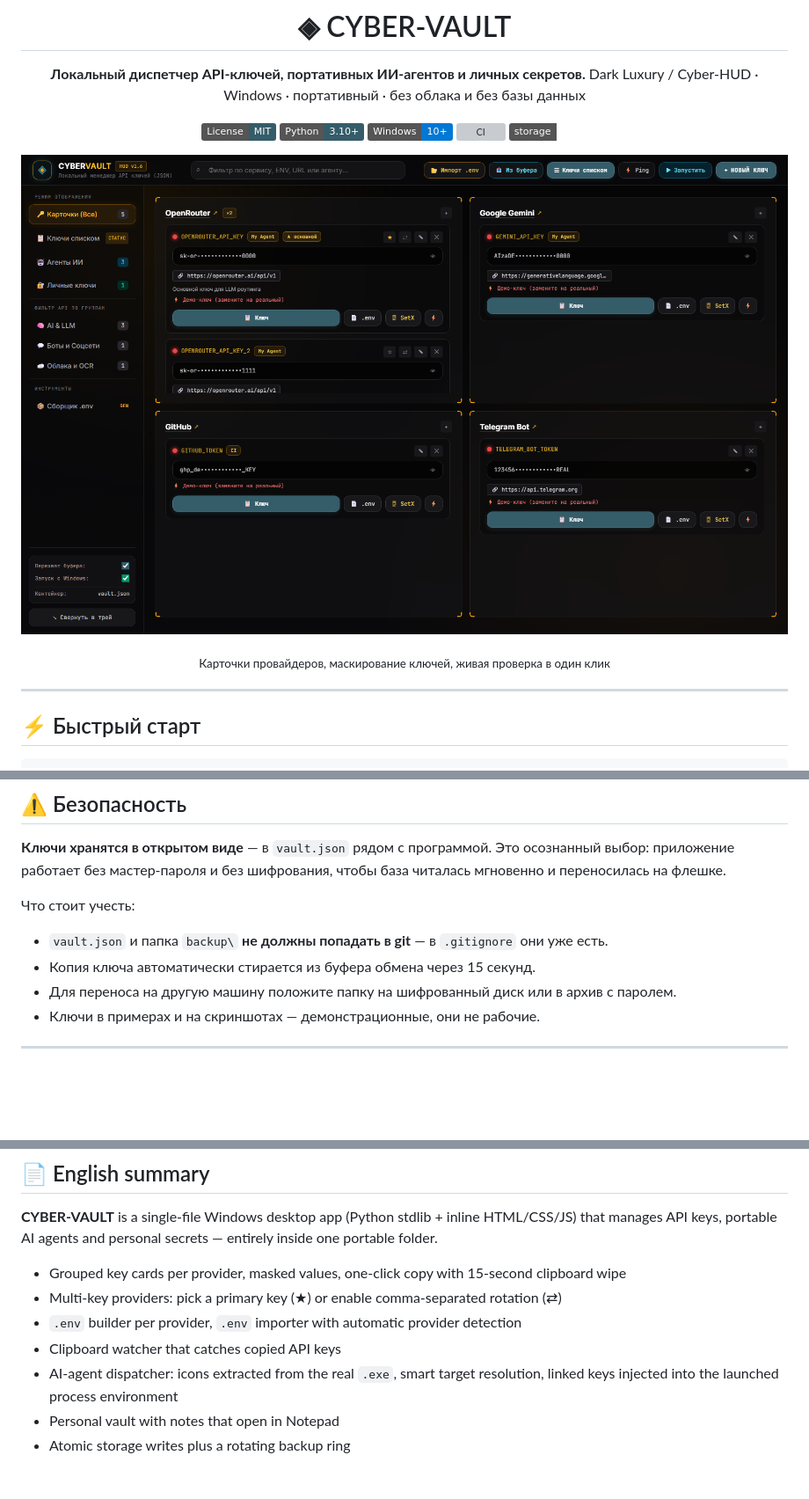
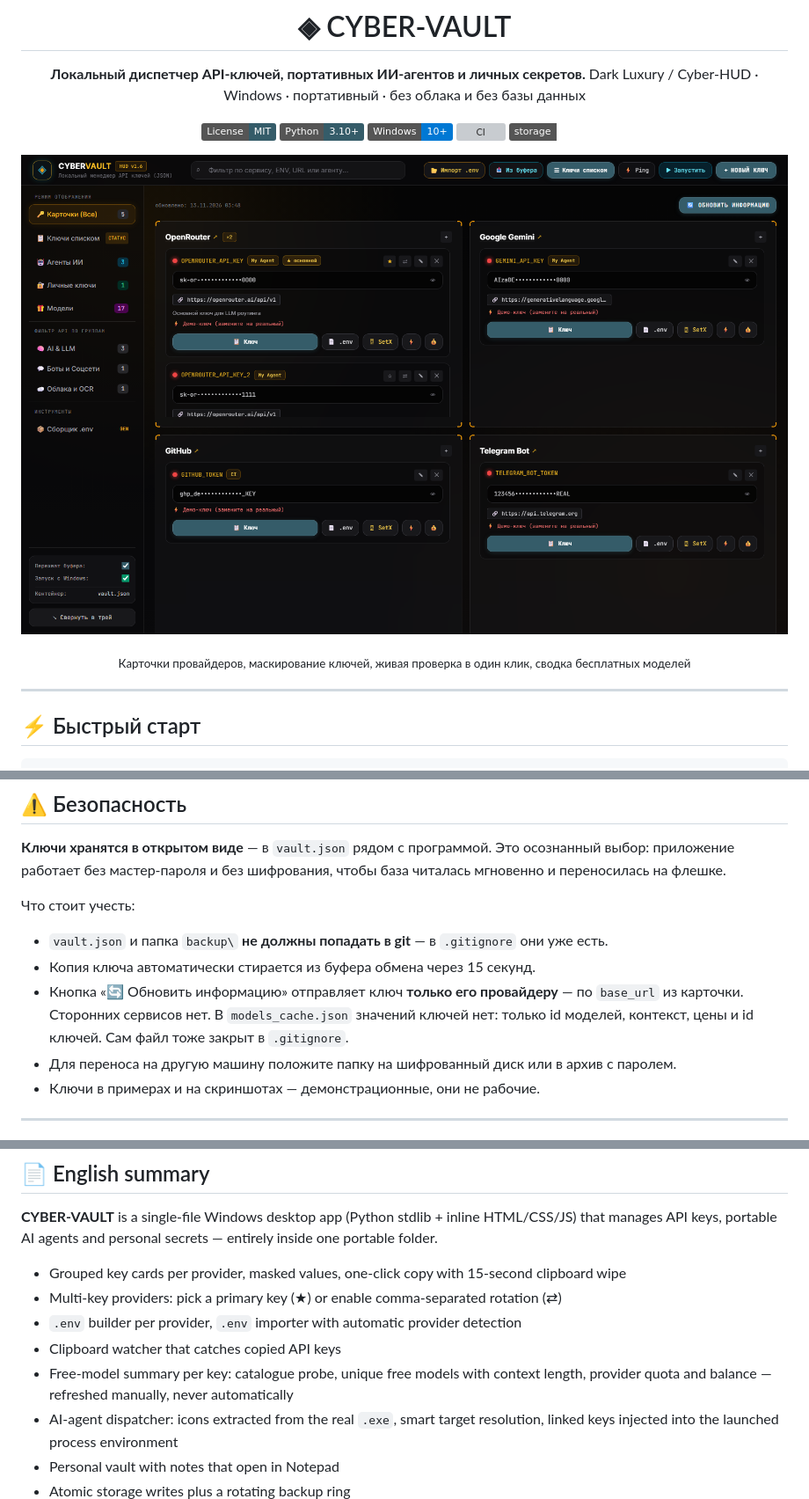
Before and after one commit to softt1970-blip/CYBER-VAULT, a Markdown page: README.md, 3 parts joined by grey strips. Shown at 88% size. Drawn GitHub-style; pictures changed too: docs/screenshot-main.png; badges without logos; blank space fills up the shorter version; grey boxes are pictures that could not be loaded.

Commit message:
README и описание: вкладка «Сводка по моделям», скриншоты

```diff
--- a/README.md
+++ b/README.md
@@ -15,7 +15,7 @@ Dark Luxury / Cyber-HUD · Windows · портативный · без обла
 
 ![Главная страница CYBER-VAULT](docs/screenshot-main.png)
 
-<div align="center"><sub>Карточки провайдеров, маскирование ключей, живая проверка в один клик</sub></div>
+<div align="center"><sub>Карточки провайдеров, маскирование ключей, живая проверка в один клик, сводка бесплатных моделей</sub></div>
 
 ---
 
@@ -129,6 +149,9 @@ OPENROUTER_API_KEY="sk-or-v1-...first,sk-or-v1-...second"
 
 - `vault.json` и папка `backup\` **не должны попадать в git** — в `.gitignore` они уже есть.
 - Копия ключа автоматически стирается из буфера обмена через 15 секунд.
+- Кнопка «🔄 Обновить информацию» отправляет ключ **только его провайдеру** — по `base_url`
+  из карточки. Сторонних сервисов нет. В `models_cache.json` значений ключей нет: только
+  id моделей, контекст, цены и id ключей. Сам файл тоже закрыт в `.gitignore`.
 - Для переноса на другую машину положите папку на шифрованный диск или в архив с паролем.
 - Ключи в примерах и на скриншотах — демонстрационные, они не рабочие.
 
@@ -175,6 +199,8 @@ manages API keys, portable AI agents and personal secrets — entirely inside on
 - Multi-key providers: pick a primary key (★) or enable comma-separated rotation (⇄)
 - `.env` builder per provider, `.env` importer with automatic provider detection
 - Clipboard watcher that catches copied API keys
+- Free-model summary per key: catalogue probe, unique free models with context length,
+  provider quota and balance — refreshed manually, never automatically
 - AI-agent dispatcher: icons extracted from the real `.exe`, smart target resolution, linked
   keys injected into the launched process environment
 - Personal vault with notes that open in Notepad
```
Also changed, not shown: other parts of README.md (+21 -0 lines), ОПИСАНИЕ.md (+29 -1 lines), docs/screenshot-models.png (added), 1 other file.
